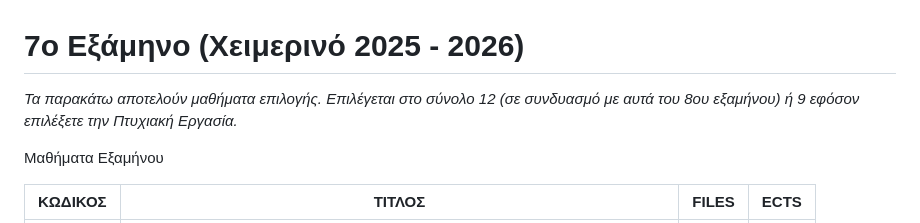
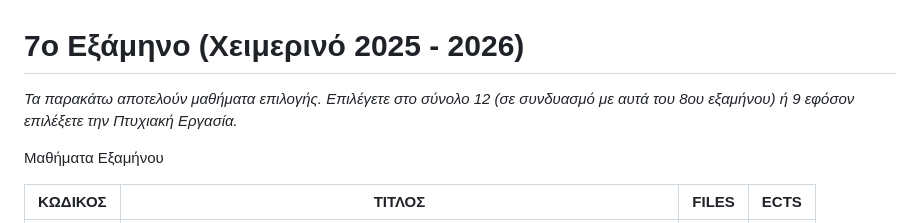
Before and after one commit to madskgg/UoM-Applied-Informatics, a Markdown page: Semester7/readme.md, the part around the change. GitHub-like rendering.

```diff
--- a/Semester7/readme.md
+++ b/Semester7/readme.md
@@ -1,6 +1,6 @@
 # 7ο Εξάμηνο (Χειμερινό 2025 - 2026)
 
-*Τα παρακάτω αποτελούν μαθήματα επιλογής. Επιλέγεται στο σύνολο 12 (σε συνδυασμό με αυτά του 8ου εξαμήνου) ή 9 εφόσον επιλέξετε την Πτυχιακή Εργασία.*
+*Τα παρακάτω αποτελούν μαθήματα επιλογής. Επιλέγετε στο σύνολο 12 (σε συνδυασμό με αυτά του 8ου εξαμήνου) ή 9 εφόσον επιλέξετε την Πτυχιακή Εργασία.*
 
 Μαθήματα Εξαμήνου
 
```
